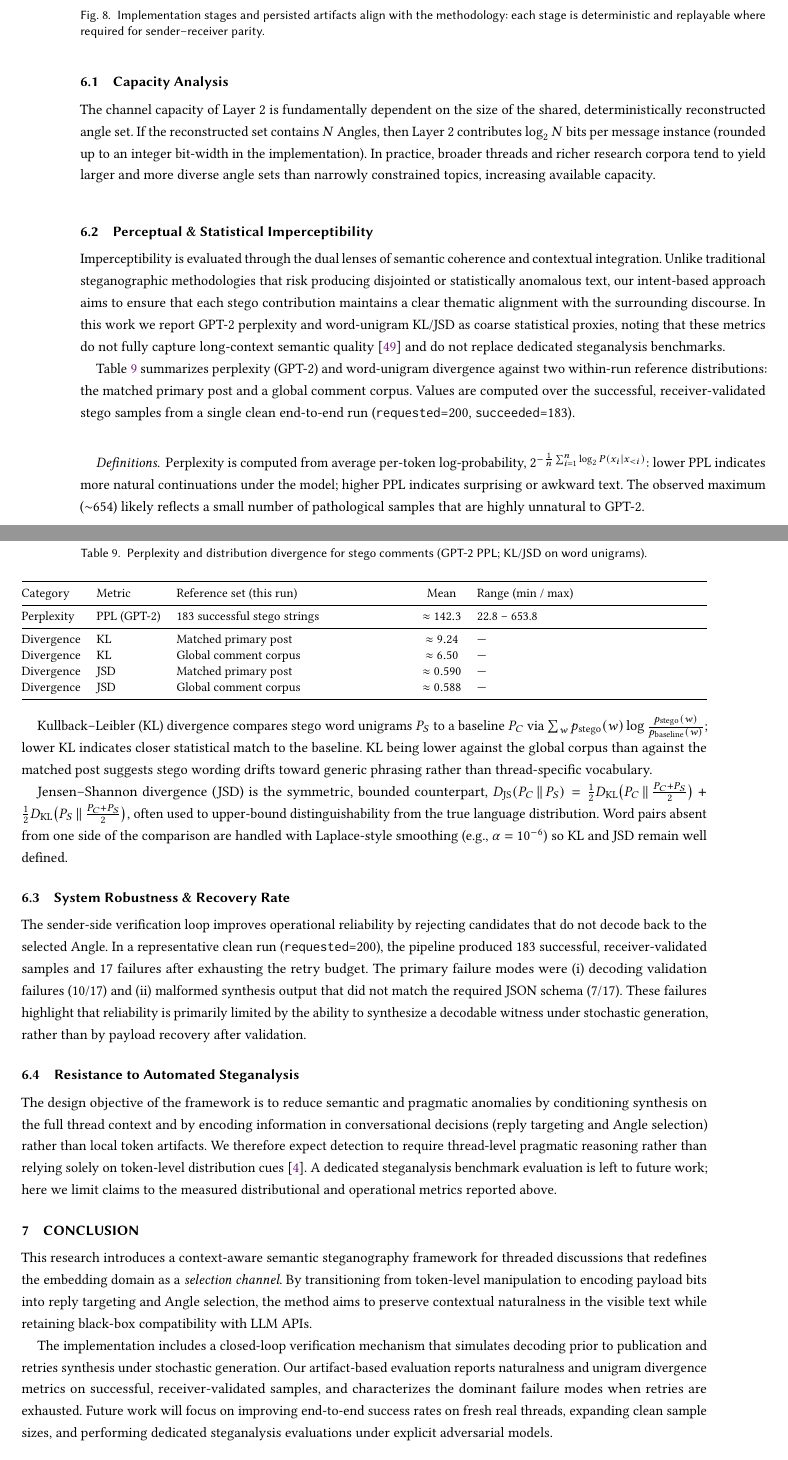
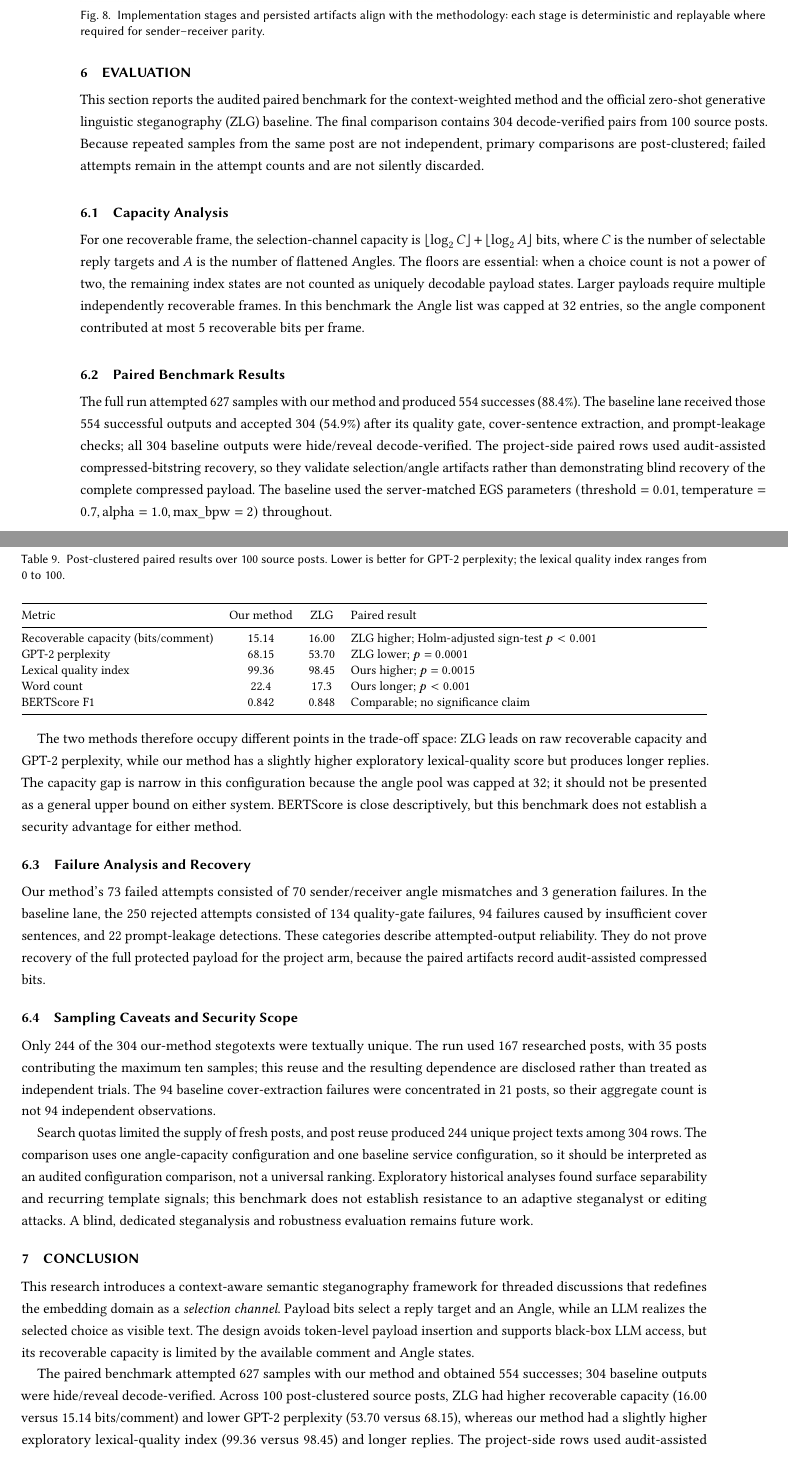
Before and after one commit to NasoohOlabi/project_paper, a LaTeX paper (stego_paper/main.tex, which reads stego_paper/sections/conclusion.tex, stego_paper/sections/evaluation.tex): two parts of pages 22 and 23 of 26, joined at a grey line, cut so that both start at the same text. Compiled offline with pdfLaTeX.

Commit message:
Align paper claims with implementation and benchmark evidence

```diff
--- a/stego_paper/sections/conclusion.tex
+++ b/stego_paper/sections/conclusion.tex
@@ -1,6 +1,6 @@
 \section{Conclusion}
 \label{sec:conclusion}
 
-This research introduces a context-aware semantic steganography framework for threaded discussions that redefines the embedding domain as a \textit{selection channel}. By transitioning from token-level manipulation to encoding payload bits into reply targeting and Angle selection, the method aims to preserve contextual naturalness in the visible text while retaining black-box compatibility with LLM APIs.
+This research introduces a context-aware semantic steganography framework for threaded discussions that redefines the embedding domain as a \textit{selection channel}. Payload bits select a reply target and an Angle, while an LLM realizes the selected choice as visible text. The design avoids token-level payload insertion and supports black-box LLM access, but its recoverable capacity is limited by the available comment and Angle states.
 
-The implementation includes a closed-loop verification mechanism that simulates decoding prior to publication and retries synthesis under stochastic generation. Our artifact-based evaluation reports naturalness and unigram divergence metrics on successful, receiver-validated samples, and characterizes the dominant failure modes when retries are exhausted. Future work will focus on improving end-to-end success rates on fresh real threads, expanding clean sample sizes, and performing dedicated steganalysis evaluations under explicit adversarial models.
+The paired benchmark attempted 627 samples with our method and obtained 554 successes; 304 baseline outputs were hide/reveal decode-verified. Across 100 post-clustered source posts, ZLG had higher recoverable capacity (16.00 versus 15.14 bits/comment) and lower GPT-2 perplexity (53.70 versus 68.15), whereas our method had a slightly higher exploratory lexical-quality index (99.36 versus 98.45) and longer replies. The project-side rows used audit-assisted compressed-bitstring recovery, so these results show a configuration trade-off rather than a blind end-to-end superiority claim. Future work should rerun blind decoding, reduce dependence on reused posts and exhausted search quotas, and test dedicated steganalysis and editing attacks.
--- a/stego_paper/sections/evaluation.tex
+++ b/stego_paper/sections/evaluation.tex
@@ -1,53 +1,43 @@
 \section{Evaluation}
 \label{sec:evaluation}
 
-This section reports an artifact-based assessment of the workflow, focusing on (i) embedding capacity of the selection channel, (ii) naturalness and distributional divergence of successful stego samples, and (iii) operational reliability under the sender-side verification loop. We center results on a single clean end-to-end run artifact set and explicitly separate generation/decode failures from infrastructure errors.
+This section reports the audited paired benchmark for the context-weighted method and the official zero-shot generative linguistic steganography (ZLG) baseline. The final comparison contains 304 decode-verified pairs from 100 source posts. Because repeated samples from the same post are not independent, primary comparisons are post-clustered; failed attempts remain in the attempt counts and are not silently discarded.
 
 \subsection{Capacity Analysis}
-The channel capacity of Layer~2 is fundamentally dependent on the size of the shared, deterministically reconstructed angle set. If the reconstructed set contains $N$ Angles, then Layer~2 contributes $\log_2 N$ bits per message instance (rounded up to an integer bit-width in the implementation). In practice, broader threads and richer research corpora tend to yield larger and more diverse angle sets than narrowly constrained topics, increasing available capacity.
 
-\subsection{Perceptual \& Statistical Imperceptibility}
-Imperceptibility is evaluated through the dual lenses of semantic coherence and contextual integration. Unlike traditional steganographic methodologies that risk producing disjointed or statistically anomalous text, our intent-based approach aims to ensure that each stego contribution maintains a clear thematic alignment with the surrounding discourse. In this work we report GPT-2 perplexity and word-unigram KL/JSD as coarse statistical proxies, noting that these metrics do not fully capture long-context semantic quality \cite{wang2022perplexity} and do not replace dedicated steganalysis benchmarks.
+For one recoverable frame, the selection-channel capacity is
+$\lfloor\log_2 C\rfloor + \lfloor\log_2 A\rfloor$ bits, where $C$ is the number of selectable reply targets and $A$ is the number of flattened Angles. The floors are essential: when a choice count is not a power of two, the remaining index states are not counted as uniquely decodable payload states. Larger payloads require multiple independently recoverable frames. In this benchmark the Angle list was capped at 32 entries, so the angle component contributed at most 5 recoverable bits per frame.
 
-Table~\ref{tab:method-metrics} summarizes perplexity (GPT-2) and word-unigram divergence against two within-run reference distributions: the matched primary post and a global comment corpus. Values are computed over the successful, receiver-validated stego samples from a single clean end-to-end run (\texttt{requested}=200, \texttt{succeeded}=183).
+\subsection{Paired Benchmark Results}
+
+The full run attempted 627 samples with our method and produced 554 successes (88.4\%). The baseline lane received those 554 successful outputs and accepted 304 (54.9\%) after its quality gate, cover-sentence extraction, and prompt-leakage checks; all 304 baseline outputs were hide/reveal decode-verified. The project-side paired rows used audit-assisted compressed-bitstring recovery, so they validate selection/angle artifacts rather than demonstrating blind recovery of the complete compressed payload. The baseline used the server-matched EGS parameters $(\text{threshold}=0.01,\text{temperature}=0.7,\text{alpha}=1.0,\text{max\_bpw}=2)$ throughout.
 
 \begin{table}[t]
 \centering
-	\caption{Perplexity and distribution divergence for stego comments (GPT-2 PPL; KL/JSD on word unigrams).}
-	\label{tab:method-metrics}
+\caption{Post-clustered paired results over 100 source posts. Lower is better for GPT-2 perplexity; the lexical quality index ranges from 0 to 100.}
+\label{tab:paired-results}
 \small
-	\begin{tabularx}{\columnwidth}{@{}l l X c X@{}}
+\begin{tabularx}{\columnwidth}{@{}l c c X@{}}
 \toprule
-		Category & Metric & Reference set (this run) & Mean & Range (min / max) \\
+Metric & Our method & ZLG & Paired result \\
 \midrule
-		Perplexity & PPL (GPT-2) & 183 successful stego strings & $\approx 142.3$ & 22.8 -- 653.8 \\
-		\midrule
-		Divergence & KL & Matched primary post & $\approx 9.24$ & --- \\
-		Divergence & KL & Global comment corpus & $\approx 6.50$ & --- \\
-		Divergence & JSD & Matched primary post & $\approx 0.590$ & --- \\
-		Divergence & JSD & Global comment corpus & $\approx 0.588$ & --- \\
+Recoverable capacity (bits/comment) & 15.14 & 16.00 & ZLG higher; Holm-adjusted sign-test $p<0.001$ \\
+GPT-2 perplexity & 68.15 & 53.70 & ZLG lower; $p=0.0001$ \\
+Lexical quality index & 99.36 & 98.45 & Ours higher; $p=0.0015$ \\
+Word count & 22.4 & 17.3 & Ours longer; $p<0.001$ \\
+BERTScore F1 & 0.842 & 0.848 & Comparable; no significance claim \\
 \bottomrule
 \end{tabularx}
 \end{table}
 
-\paragraph{Definitions.}
-Perplexity is computed from average per-token log-probability,
-$2^{-\frac{1}{n} \sum_{i=1}^{n} \log_2 P(x_i \mid x_{<i})}$:
-lower PPL indicates more natural continuations under the model; higher PPL indicates surprising or awkward text.
-The observed maximum ($\sim$654) likely reflects a small number of pathological samples that are highly unnatural to GPT-2.
+The two methods therefore occupy different points in the trade-off space: ZLG leads on raw recoverable capacity and GPT-2 perplexity, while our method has a slightly higher exploratory lexical-quality score but produces longer replies. The capacity gap is narrow in this configuration because the angle pool was capped at 32; it should not be presented as a general upper bound on either system. BERTScore is close descriptively, but this benchmark does not establish a security advantage for either method.
 
-Kullback--Leibler (KL) divergence compares stego word unigrams $P_S$ to a baseline $P_C$ via
-$\sum_w p_{\text{stego}}(w) \log \frac{p_{\text{stego}}(w)}{p_{\text{baseline}}(w)}$;
-lower KL indicates closer statistical match to the baseline.
-KL being lower against the global corpus than against the matched post suggests stego wording drifts toward generic phrasing rather than thread-specific vocabulary.
+\subsection{Failure Analysis and Recovery}
 
-Jensen--Shannon divergence (JSD) is the symmetric, bounded counterpart,
-$D_{\mathrm{JS}}(P_C \,\|\, P_S) = \frac{1}{2} D_{\mathrm{KL}}\bigl(P_C \,\|\, \frac{P_C + P_S}{2}\bigr) + \frac{1}{2} D_{\mathrm{KL}}\bigl(P_S \,\|\, \frac{P_C + P_S}{2}\bigr)$,
-often used to upper-bound distinguishability from the true language distribution.
-Word pairs absent from one side of the comparison are handled with Laplace-style smoothing (e.g., $\alpha = 10^{-6}$) so KL and JSD remain well defined.
+Our method's 73 failed attempts consisted of 70 sender/receiver angle mismatches and 3 generation failures. In the baseline lane, the 250 rejected attempts consisted of 134 quality-gate failures, 94 failures caused by insufficient cover sentences, and 22 prompt-leakage detections. These categories describe attempted-output reliability. They do not prove recovery of the full protected payload for the project arm, because the paired artifacts record audit-assisted compressed bits.
 
-\subsection{System Robustness \& Recovery Rate}
-The sender-side verification loop improves operational reliability by rejecting candidates that do not decode back to the selected Angle. In a representative clean run (\texttt{requested}=200), the pipeline produced 183 successful, receiver-validated samples and 17 failures after exhausting the retry budget. The primary failure modes were (i) decoding validation failures (10/17) and (ii) malformed synthesis output that did not match the required JSON schema (7/17). These failures highlight that reliability is primarily limited by the ability to synthesize a decodable witness under stochastic generation, rather than by payload recovery after validation.
+\subsection{Sampling Caveats and Security Scope}
 
-\subsection{Resistance to Automated Steganalysis}
-The design objective of the framework is to reduce semantic and pragmatic anomalies by conditioning synthesis on the full thread context and by encoding information in conversational decisions (reply targeting and Angle selection) rather than local token artifacts. We therefore expect detection to require thread-level pragmatic reasoning rather than relying solely on token-level distribution cues \cite{Wang_2023}. A dedicated steganalysis benchmark evaluation is left to future work; here we limit claims to the measured distributional and operational metrics reported above.
+Only 244 of the 304 our-method stegotexts were textually unique. The run used 167 researched posts, with 35 posts contributing the maximum ten samples; this reuse and the resulting dependence are disclosed rather than treated as independent trials. The 94 baseline cover-extraction failures were concentrated in 21 posts, so their aggregate count is not 94 independent observations.
+
+Search quotas limited the supply of fresh posts, and post reuse produced 244 unique project texts among 304 rows. The comparison uses one angle-capacity configuration and one baseline service configuration, so it should be interpreted as an audited configuration comparison, not a universal ranking. Exploratory historical analyses found surface separability and recurring template signals; this benchmark does not establish resistance to an adaptive steganalyst or editing attacks. A blind, dedicated steganalysis and robustness evaluation remains future work.
```
Also changed, not shown: stego_paper/sections/abstract.tex (+1 -1 lines), stego_paper/sections/introduction.tex (+1 -0 lines), stego_paper/sections/methodology.tex (+5 -5 lines), stego_paper/sections/related_work.tex (+5 -3 lines). Lines whose indentation alone changed are shown as unchanged.
